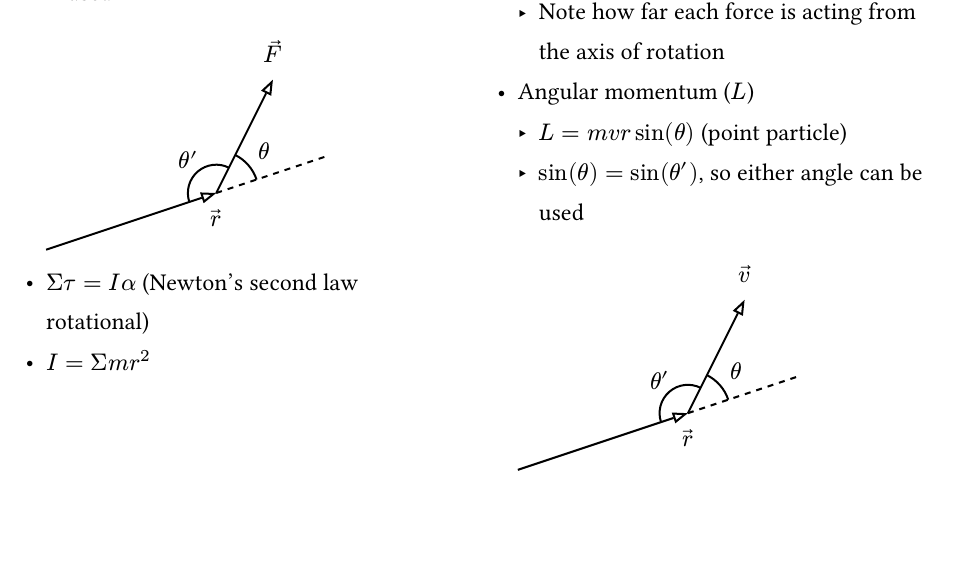
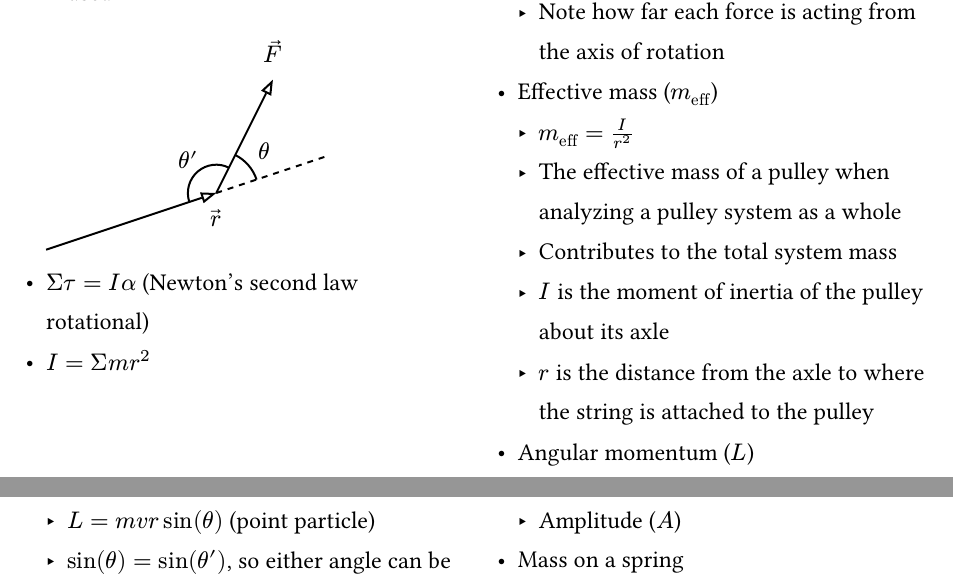
Before and after one commit to VinEdw/physics-equation-sheets, a Typst document (phys-2ag/phys-2ag-equations.typ): part of page 5 of 7 before the commit and two parts of pages 5 and 6 of 7 after it, the two joined at a grey line, cut so that both start at the same text, the shorter picture padded with empty space. The pictures show the PDF file phys-2ag/phys-2ag-equations.pdf that the author committed with the source.

Commit message:
Describe effective mass

```diff
--- a/phys-2ag/phys-2ag-equations.typ
+++ b/phys-2ag/phys-2ag-equations.typ
@@ -485,6 +485,12 @@ The next step is understanding what the equations mean, when to use them, and ho
   - Draw all external forces acting on the system at the location where they are acting
   - Note the angle for any forces acting at an angle relative to the chosen axes, or relative to a vector pointing from the pivot to where the force acts
   - Note how far each force is acting from the axis of rotation
+- Effective mass ($m_"eff"$)
+  - $m_"eff" = I / r^2$
+  - The effective mass of a pulley when analyzing a pulley system as a whole
+  - Contributes to the total system mass
+  - $I$ is the moment of inertia of the pulley about its axle
+  - $r$ is the distance from the axle to where the string is attached to the pulley
 - Angular momentum ($L$)
   - $L = m v r sin(theta)$ (point particle)
   - $sin(theta) = sin(theta')$, so either angle can be used
```
Also changed, not shown: phys-2ag/phys-2ag-equations.pdf.
